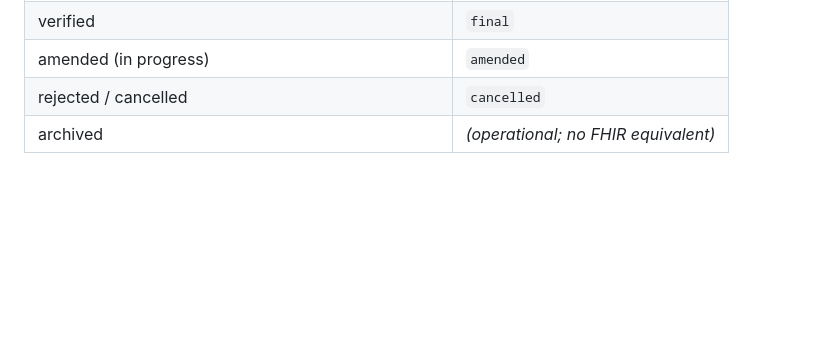
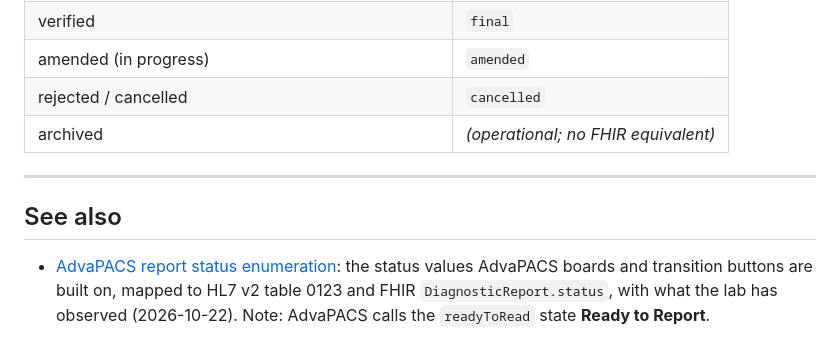
Before and after one commit to jwalbers/imladris, a Markdown page: docs/sysml/study-reporting-design-notes.md, the part around the change. GitHub-like rendering; blank space fills up the shorter version.

```diff
--- a/docs/sysml/study-reporting-design-notes.md
+++ b/docs/sysml/study-reporting-design-notes.md
@@ -83,3 +83,12 @@ filtering on a separate reason code rather than the state itself.
 | amended (in progress) | `amended` |
 | rejected / cancelled | `cancelled` |
 | archived | *(operational; no FHIR equivalent)* |
+
+---
+
+## See also
+
+- [AdvaPACS report status enumeration](advapacs-report-status-enumeration.md): the status
+  values AdvaPACS boards and transition buttons are built on, mapped to HL7 v2 table 0123 and
+  FHIR `DiagnosticReport.status`, with what the lab has observed (2026-10-22). Note: AdvaPACS
+  calls the `readyToRead` state **Ready to Report**.
```
Also changed, not shown: docs/sysml/advapacs-report-status-enumeration.md (added, +71 -0 lines).
